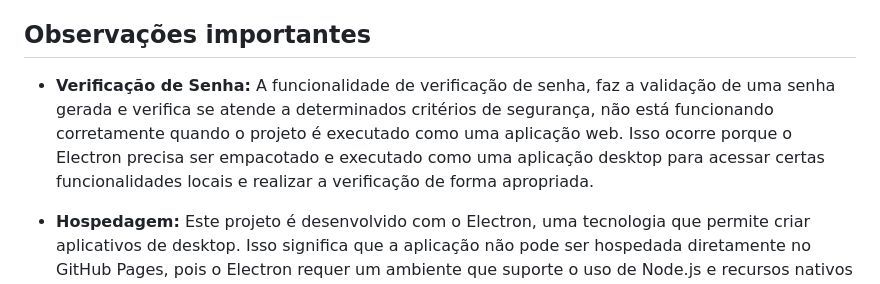
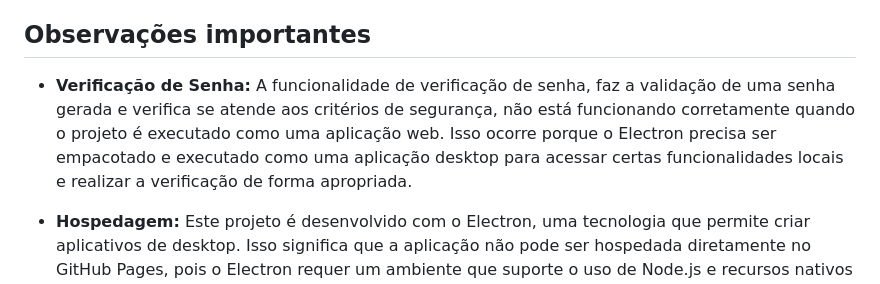
Before and after one commit to ViniciusH97/PasswordGenerate, a Markdown page: README.md, the part around the change. Drawn GitHub-style.

Commit message:
Atualizar o README.md

```diff
--- a/README.md
+++ b/README.md
@@ -38,7 +38,7 @@ A ideia inicial seria elaborar um projeto voltado a segurança da informação,
 
 ## Observações importantes
 
-- **Verificação de Senha:** A funcionalidade de verificação de senha, faz a validação de uma senha gerada e verifica se atende a determinados critérios de segurança, não está funcionando corretamente quando o projeto é executado como uma aplicação web. Isso ocorre porque o Electron precisa ser empacotado e executado como uma aplicação desktop para acessar certas funcionalidades locais e realizar a verificação de forma apropriada.
+- **Verificação de Senha:** A funcionalidade de verificação de senha, faz a validação de uma senha gerada e verifica se atende aos critérios de segurança, não está funcionando corretamente quando o projeto é executado como uma aplicação web. Isso ocorre porque o Electron precisa ser empacotado e executado como uma aplicação desktop para acessar certas funcionalidades locais e realizar a verificação de forma apropriada.
 
 - **Hospedagem:** Este projeto é desenvolvido com o Electron, uma tecnologia que permite criar aplicativos de desktop. Isso significa que a aplicação não pode ser hospedada diretamente no GitHub Pages, pois o Electron requer um ambiente que suporte o uso de Node.js e recursos nativos do sistema operacional.
 
```
